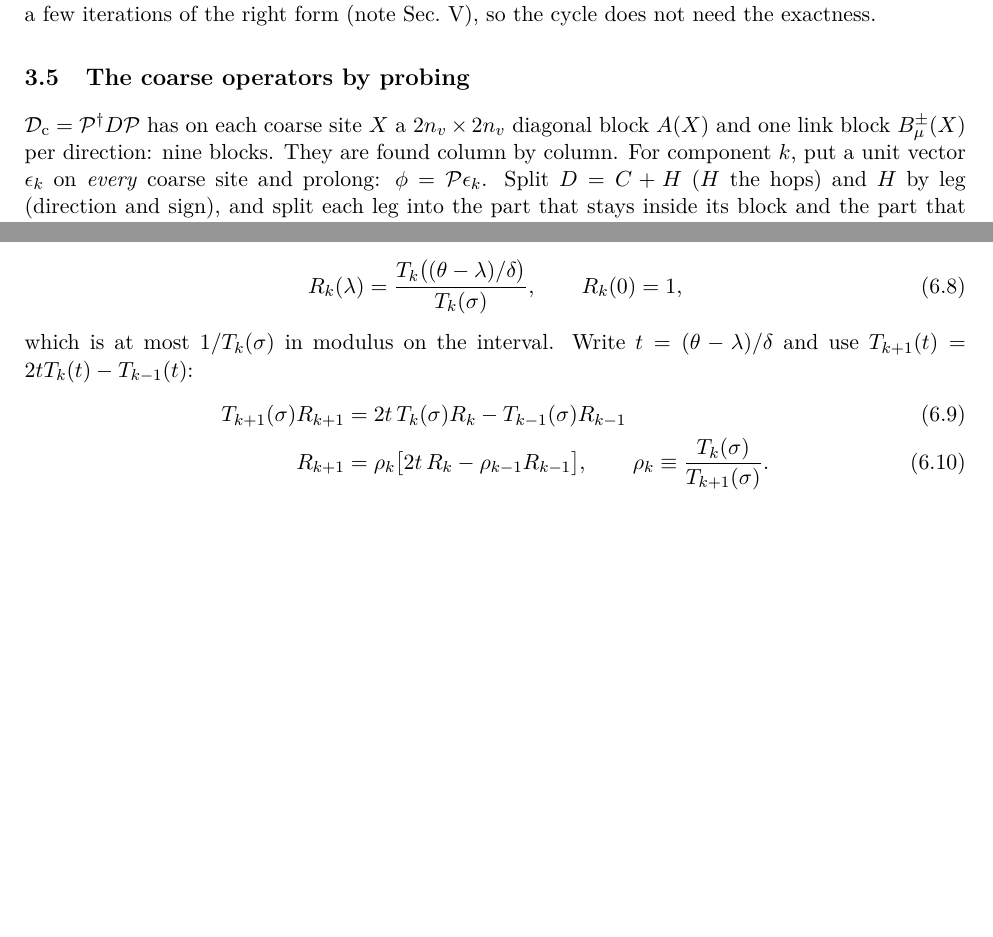
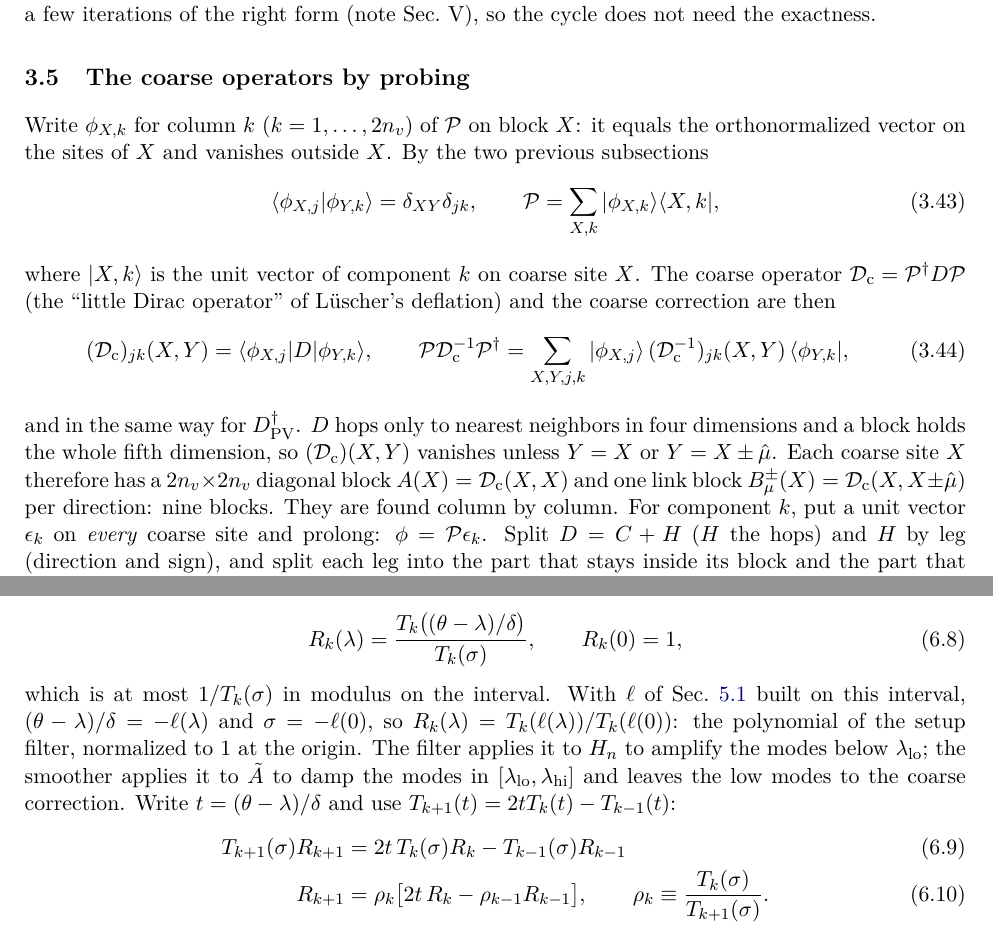
Before and after one commit to atsanroger/RutticeQCD, a LaTeX document (docs/mg_background/MG_WALKTHROUGH.tex): two parts of pages 12 and 15 of 24, joined at a grey line, cut so that both start at the same text, the shorter picture padded with empty space. Compiled offline with pdfLaTeX.

Commit message:
MG walkthrough: coarse operator as matrix elements of a block basis, filter recurrence and its relation to the smoother, Q as diag, s and t-hat as even/odd columns

```diff
--- a/docs/mg_background/MG_WALKTHROUGH.tex
+++ b/docs/mg_background/MG_WALKTHROUGH.tex
@@ -608,8 +610,24 @@ approximate. In practice the left form converges within a few iterations of the
 Sec.~V), so the cycle does not need the exactness.
 
 \subsection{The coarse operators by probing}
-$\Dc=\Pro\dg D\Pro$ has on each coarse site $X$ a $2n_v\times2n_v$ diagonal block $A(X)$ and one link
-block $B_\mu^\pm(X)$ per direction: nine blocks. They are found column by column. For component $k$,
+Write $\phi_{X,k}$ for column $k$ ($k=1,\dots,2n_v$) of $\Pro$ on block $X$: it equals the
+orthonormalized vector on the sites of $X$ and vanishes outside $X$. By the two previous
+subsections
+\begin{equation}
+\langle\phi_{X,j}|\phi_{Y,k}\rangle=\delta_{XY}\delta_{jk},\qquad
+\Pro=\sum_{X,k}|\phi_{X,k}\rangle\langle X,k| ,
+\end{equation}
+where $|X,k\rangle$ is the unit vector of component $k$ on coarse site $X$. The coarse operator
+$\Dc=\Pro\dg D\Pro$ (the ``little Dirac operator'' of L\"uscher's deflation) and the coarse
+correction are then
+\begin{equation}
+(\Dc)_{jk}(X,Y)=\langle\phi_{X,j}|D|\phi_{Y,k}\rangle,\qquad
+\Pro\Dc^{-1}\Pro\dg=\sum_{X,Y,j,k}|\phi_{X,j}\rangle\,(\Dc^{-1})_{jk}(X,Y)\,\langle\phi_{Y,k}| ,
+\end{equation}
+and in the same way for $\Dpv\dg$. $D$ hops only to nearest neighbors in four dimensions and a
+block holds the whole fifth dimension, so $(\Dc)(X,Y)$ vanishes unless $Y=X$ or $Y=X\pm\hat\mu$.
+Each coarse site $X$ therefore has a $2n_v\times2n_v$ diagonal block $A(X)=\Dc(X,X)$ and one link
+block $B_\mu^\pm(X)=\Dc(X,X\pm\hat\mu)$ per direction: nine blocks. They are found column by column. For component $k$,
 put a unit vector $\epsilon_k$ on \emph{every} coarse site and prolong:
 $\phi=\Pro\epsilon_k$. Split $D=C+H$ ($H$ the hops) and $H$ by leg (direction and sign), and split
 each leg into the part that stays inside its block and the part that crosses to the neighbor
@@ -763,7 +787,12 @@ The residual after $k$ steps is $r_k=R_k(\tilde A)r_0$ with the scaled Chebyshev
 \begin{equation}
 R_k(\lambda)=\frac{T_k\big((\theta-\lambda)/\delta\big)}{T_k(\sigma)},\qquad R_k(0)=1,
 \end{equation}
-which is at most $1/T_k(\sigma)$ in modulus on the interval. Write $t=(\theta-\lambda)/\delta$ and
+which is at most $1/T_k(\sigma)$ in modulus on the interval. With $\ell$ of
+Sec.~\ref{sec:filter} built on this interval, $(\theta-\lambda)/\delta=-\ell(\lambda)$ and
+$\sigma=-\ell(0)$, so $R_k(\lambda)=T_k(\ell(\lambda))/T_k(\ell(0))$: the polynomial of the setup
+filter, normalized to $1$ at the origin. The filter applies it to $H_n$ to amplify the modes below
+$\lambda_{\rm lo}$; the smoother applies it to $\tilde A$ to damp the modes in
+$[\lambda_{\rm lo},\lambda_{\rm hi}]$ and leaves the low modes to the coarse correction. Write $t=(\theta-\lambda)/\delta$ and
 use $T_{k+1}(t)=2tT_k(t)-T_{k-1}(t)$:
 \begin{align}
 T_{k+1}(\sigma)R_{k+1}&=2t\,T_k(\sigma)R_k-T_{k-1}(\sigma)R_{k-1}\\
```
Also changed, not shown: docs/mg_background/MG_WALKTHROUGH.pdf, docs/mg_background/MG_WALKTHROUGH.tex (20 more changed lines), 2 other files.
